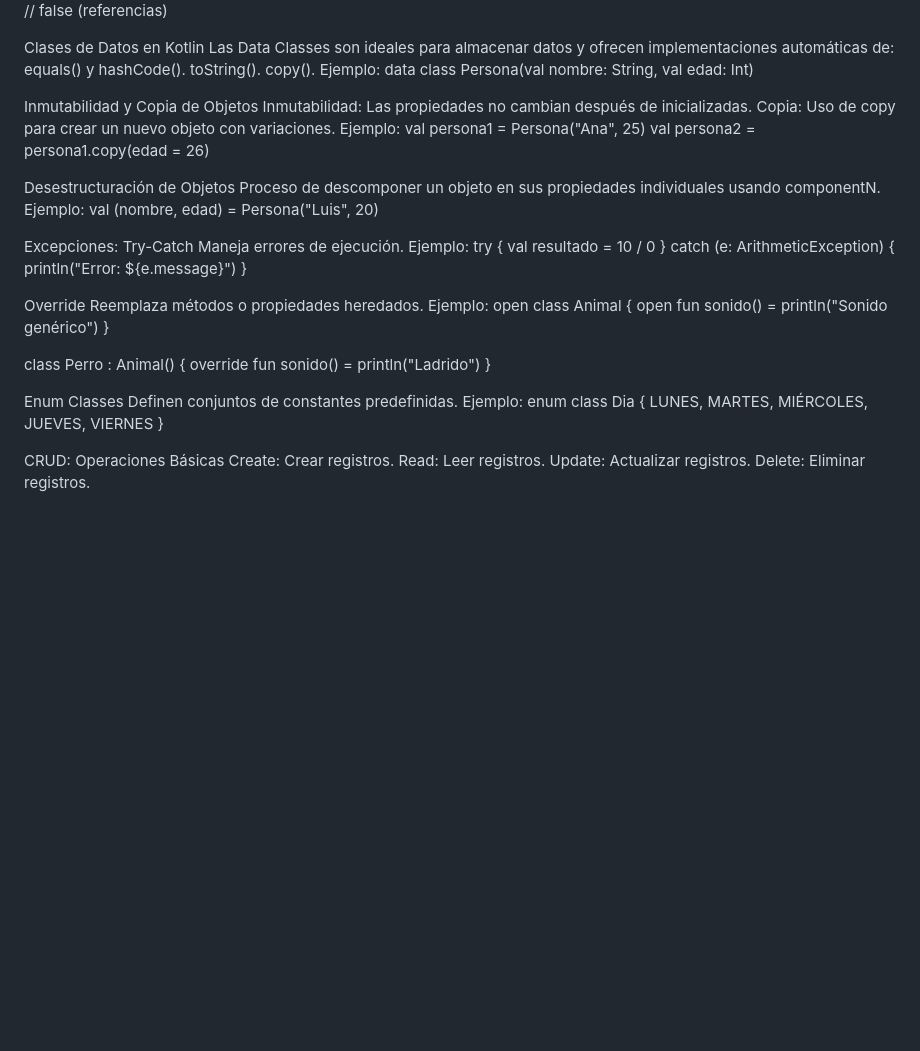
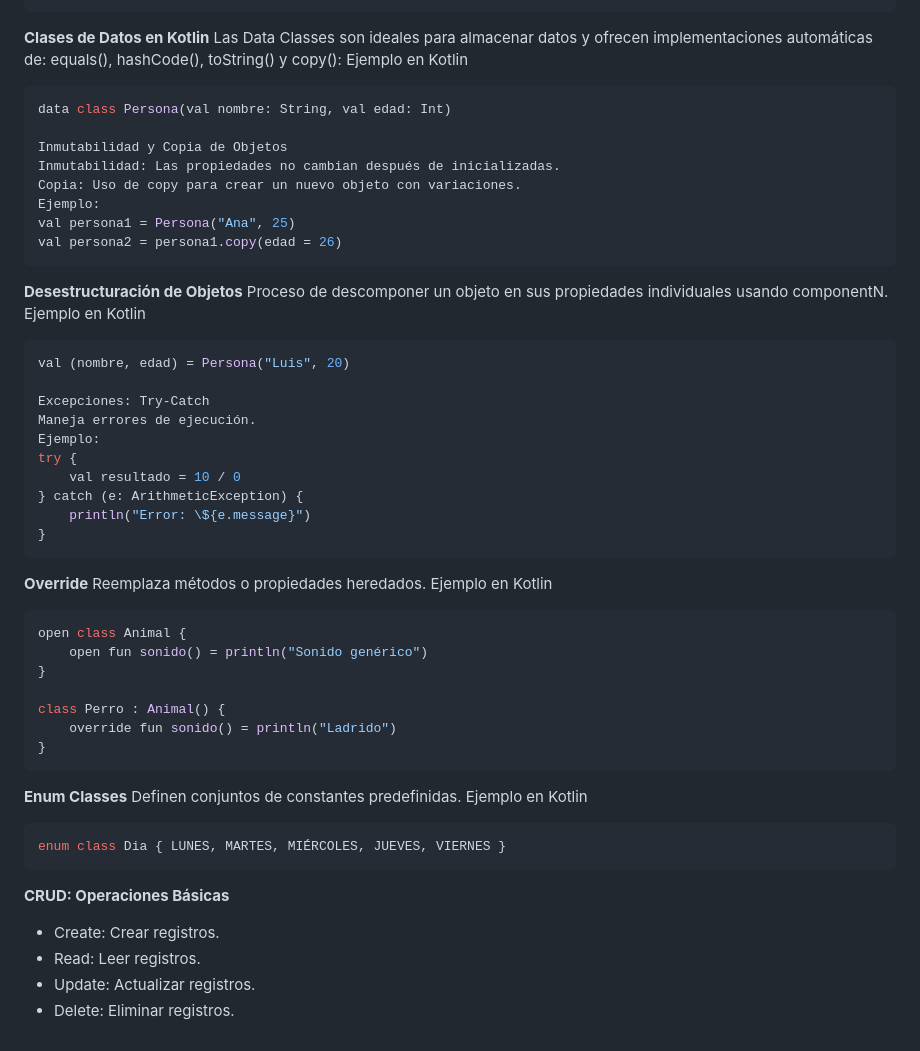
Before and after one commit to karrasmil80/PROGRAMACION-1-DAW, a Markdown page: README.md, the part around one of its changes. GitHub-like rendering; blank space fills up the shorter version.

````diff
--- a/README.md
+++ b/README.md
@@ -80,13 +84,12 @@ val a = Persona("Juan", 30)
 val b = Persona("Juan", 30)
 println(a == b)  // true (contenido)
 println(a === b) // false (referencias)
-
-Clases de Datos en Kotlin
+```
+**Clases de Datos en Kotlin**
 Las Data Classes son ideales para almacenar datos y ofrecen implementaciones automáticas de:
-equals() y hashCode().
-toString().
-copy().
-Ejemplo:
+equals(), hashCode(), toString() y copy():
+Ejemplo en Kotlin
+```kotlin
 data class Persona(val nombre: String, val edad: Int)
 
 Inmutabilidad y Copia de Objetos
@@ -95,10 +98,11 @@ Copia: Uso de copy para crear un nuevo objeto con variaciones.
 Ejemplo:
 val persona1 = Persona("Ana", 25)
 val persona2 = persona1.copy(edad = 26)
-
-Desestructuración de Objetos
+```
+**Desestructuración de Objetos**
 Proceso de descomponer un objeto en sus propiedades individuales usando componentN.
-Ejemplo:
+Ejemplo en Kotlin
+```kotlin
 val (nombre, edad) = Persona("Luis", 20)
 
 Excepciones: Try-Catch
@@ -109,10 +113,11 @@ try {
 } catch (e: ArithmeticException) {
     println("Error: \${e.message}")
 }
-
-Override
+```
+**Override**
 Reemplaza métodos o propiedades heredados.
-Ejemplo:
+Ejemplo en Kotlin
+```kotlin
 open class Animal {
     open fun sonido() = println("Sonido genérico")
 }
@@ -120,14 +125,16 @@ open class Animal {
 class Perro : Animal() {
     override fun sonido() = println("Ladrido")
 }
+```
+**Enum Classes**
+Definen conjuntos de constantes predefinidas.
+Ejemplo en Kotlin
+```kotlin
+enum class Dia { LUNES, MARTES, MIÉRCOLES, JUEVES, VIERNES }
+```
 
-Enum Classes
-Definen conjuntos de constantes predefinidas.
-Ejemplo:
-enum class Dia { LUNES, MARTES, MIÉRCOLES, JUEVES, VIERNES }
-
-CRUD: Operaciones Básicas
-Create: Crear registros.
-Read: Leer registros.
-Update: Actualizar registros.
-Delete: Eliminar registros.
+**CRUD: Operaciones Básicas**
+- Create: Crear registros.
+- Read: Leer registros.
+- Update: Actualizar registros.
+- Delete: Eliminar registros.
````
Also changed, not shown: other parts of README.md (+42 -38 lines).
